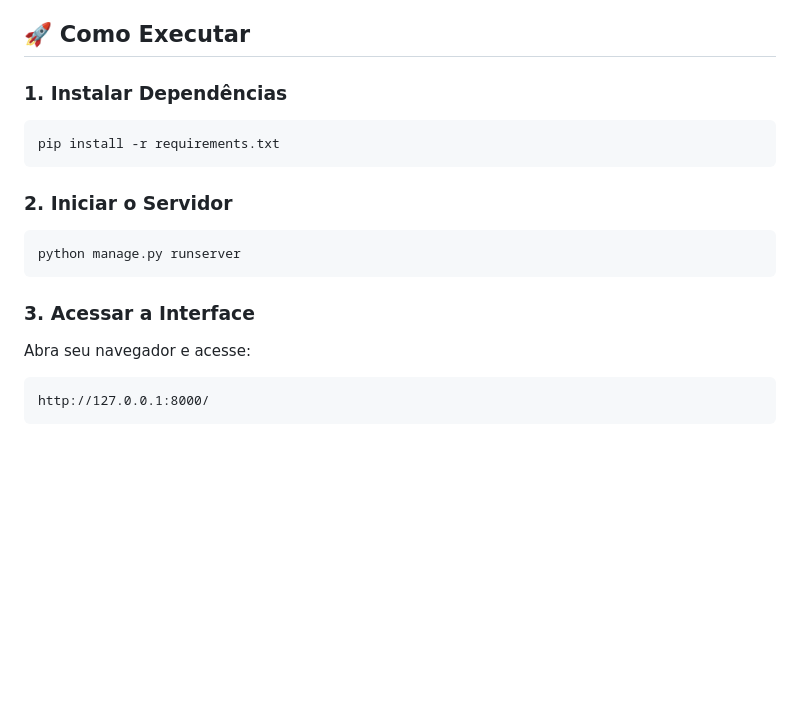
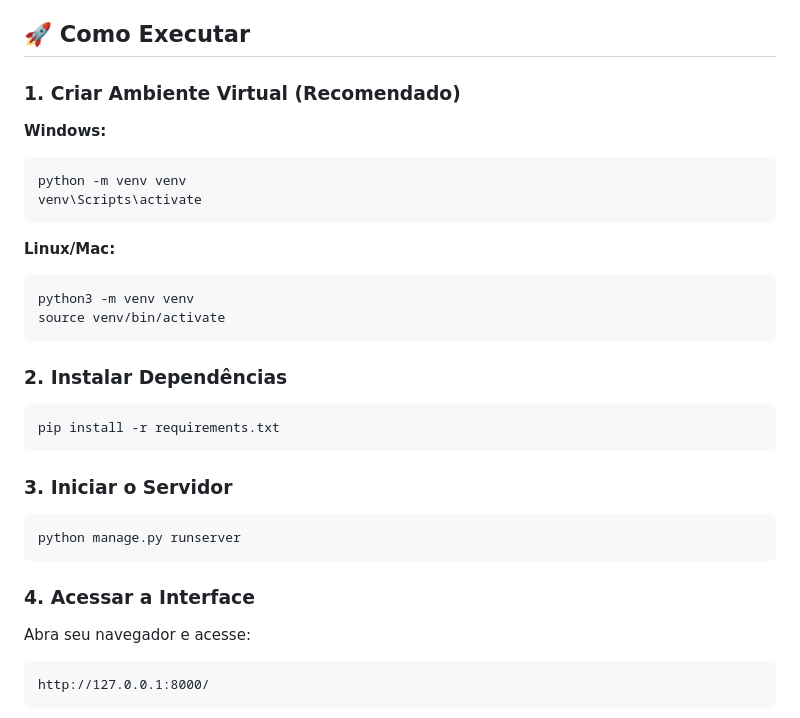
Before and after one commit to LuanCarrieiros/Tomasulo-Algorithm-Simulator, a Markdown page: README.md, the part around the change. GitHub-like rendering; blank space fills up the shorter version.

````diff
--- a/README.md
+++ b/README.md
@@ -25,19 +25,33 @@ Simulador didático web do **Algoritmo de Tomasulo** com suporte a:
 
 ## 🚀 Como Executar
 
-### 1. Instalar Dependências
+### 1. Criar Ambiente Virtual (Recomendado)
+
+**Windows:**
+```cmd
+python -m venv venv
+venv\Scripts\activate
+```
+
+**Linux/Mac:**
+```bash
+python3 -m venv venv
+source venv/bin/activate
+```
+
+### 2. Instalar Dependências
 
 ```bash
 pip install -r requirements.txt
 ```
 
-### 2. Iniciar o Servidor
+### 3. Iniciar o Servidor
 
 ```bash
 python manage.py runserver
 ```
 
-### 3. Acessar a Interface
+### 4. Acessar a Interface
 
 Abra seu navegador e acesse:
 ```
````
